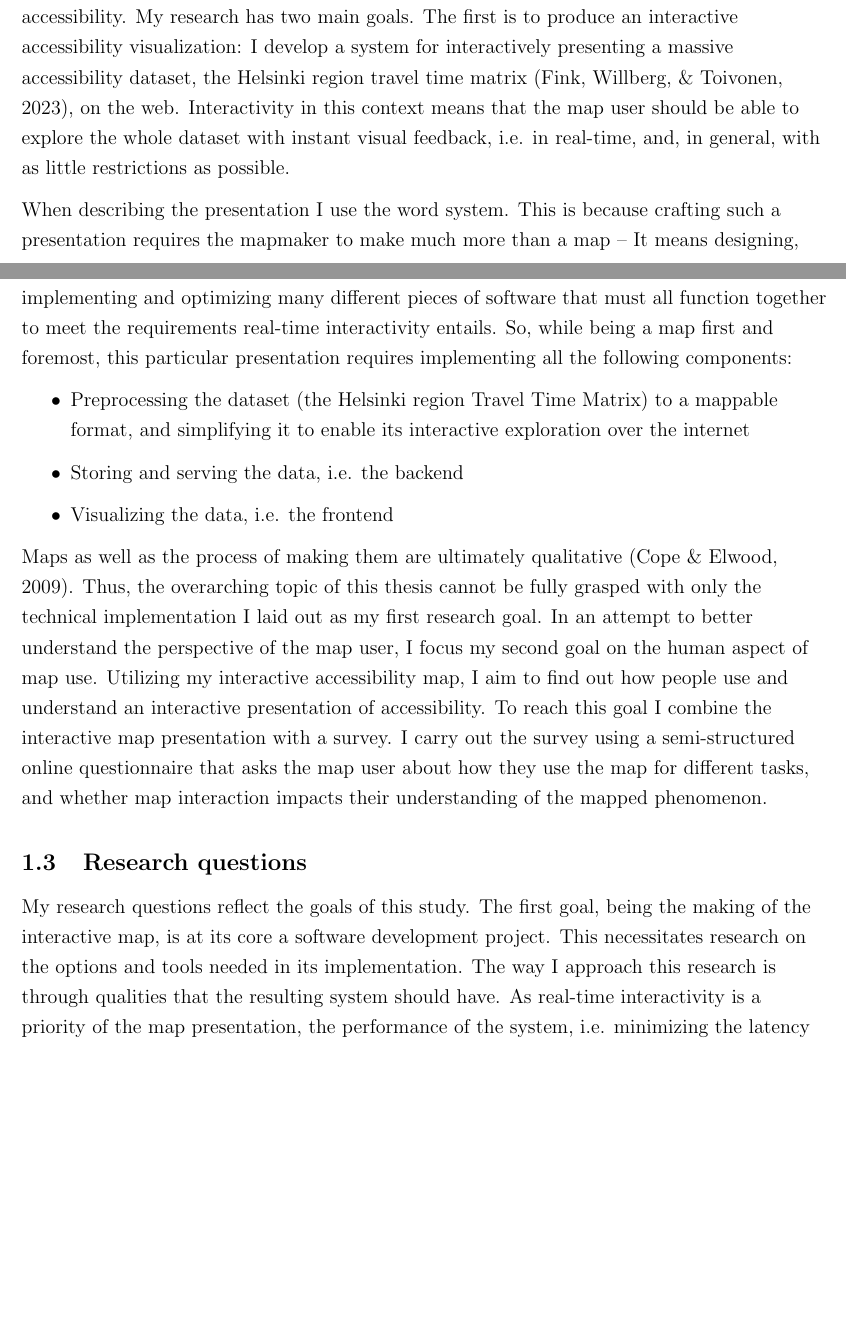
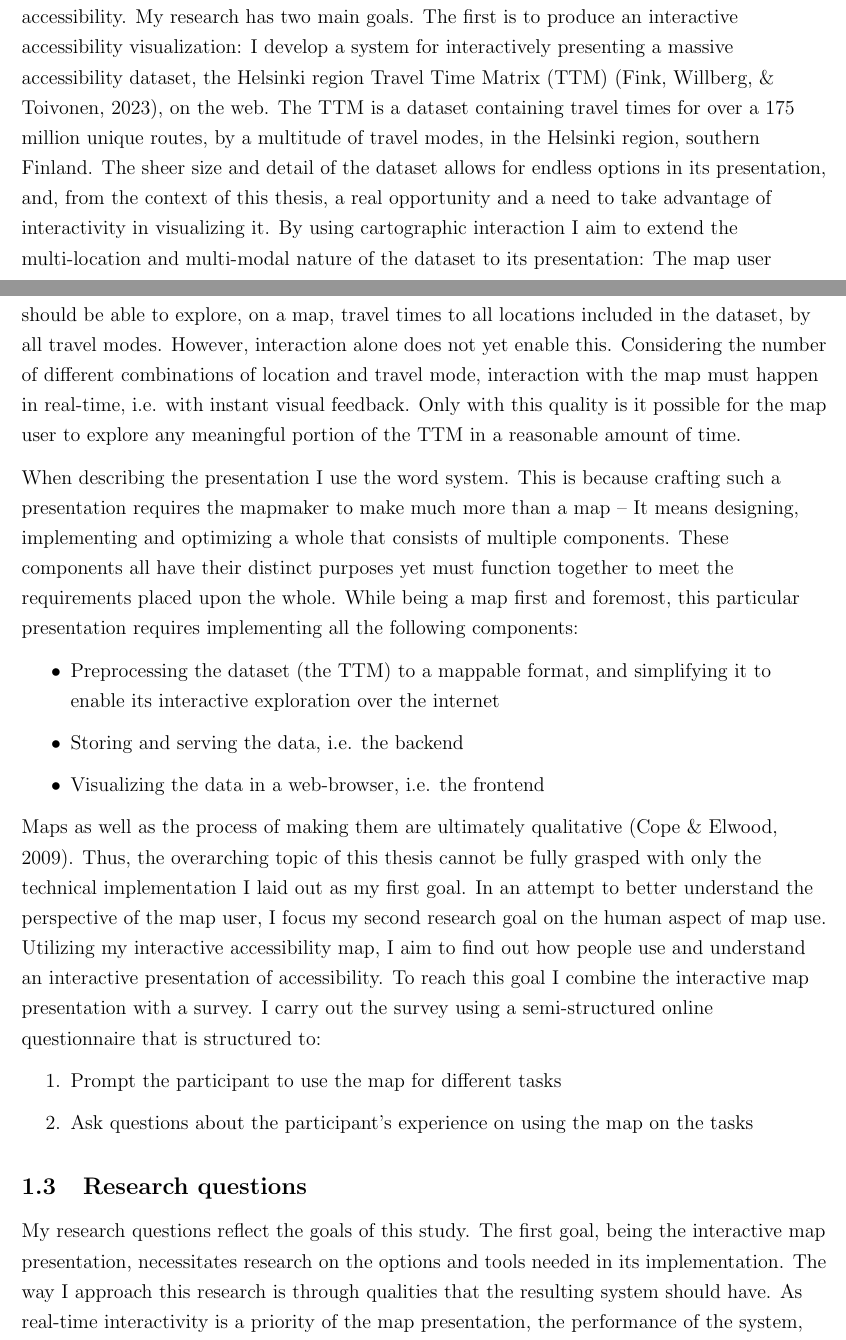
Before and after one commit to eemilhaa/thesis, a LaTeX thesis (thesis/main.tex, which reads thesis/sections/introduction.tex): two parts of pages 5 and 6 of 34, joined at a grey line, cut so that both start at the same text, the shorter picture padded with empty space. Compiled offline with pdfLaTeX.

Commit message:
research questions

```diff
--- a/thesis/sections/introduction.tex
+++ b/thesis/sections/introduction.tex
@@ -134,51 +135,70 @@ how cartographic interaction can be utilized in presenting accessibility.
 My research has two main goals.
 The first is to produce an interactive accessibility visualization: %
 I develop a system for interactively presenting a massive accessibility dataset,
-the Helsinki region travel time matrix \parencite{fin2023},
+the \acrlong{ttm} (\acrshort{ttm}) \parencite{fin2023},
 on the web.  % TODO introduce the matrix somewhere, maybe here?
-Interactivity in this context means that
-the map user should be able to
-explore the whole dataset with instant visual feedback,
-i.e. in real-time,
-and, in general, with as little restrictions as possible.
+The \acrshort{ttm} is a dataset containing travel times for
+over a 175 million unique routes, by a multitude of travel modes,
+in the Helsinki region, southern Finland.
+The sheer size and detail of the dataset allows for endless options
+in its presentation, and, from the context of this thesis,
+a real opportunity and a need to take advantage of interactivity in visualizing it.
+By using cartographic interaction
+I aim to extend the multi-location and multi-modal nature of the dataset
+to its presentation:
+The map user should be able to explore, on a map,
+travel times to all locations included in the dataset,
+by all travel modes.
+However, interaction alone does not yet enable this.
+Considering the number of different combinations of location and travel mode,
+interaction with the map must happen in real-time,
+i.e. with instant visual feedback.
+Only with this quality is it possible for the map user to
+explore any meaningful portion of the \acrshort{ttm}
+in a reasonable amount of time.
 
 When describing the presentation I use the word system.
 This is because crafting such a presentation
 requires the mapmaker to make much more than a map --
 It means designing, implementing and optimizing
-many different pieces of software that must all function together
-to meet the requirements real-time interactivity entails.
-So, while being a map first and foremost, this particular presentation
+a whole that consists of multiple components.
+These components all have their distinct purposes yet must function together
+to meet the requirements placed upon the whole.
+While being a map first and foremost, this particular presentation
 requires implementing all the following components:
 \begin{itemize}
-	\item Preprocessing the dataset (the \acrlong{ttm}) to a mappable format,
+	\item Preprocessing the dataset (the \acrshort{ttm}) to a mappable format,
 	and simplifying it to enable its interactive exploration over the internet
 	\item Storing and serving the data, i.e. the backend
-	\item Visualizing the data, i.e. the frontend
+	\item Visualizing the data in a web-browser, i.e. the frontend
 \end{itemize}
 
 Maps as well as the process of making them are ultimately qualitative
 \parencite{cop2009}.
 Thus, the overarching topic of this thesis
 cannot be fully grasped with only the technical implementation
-I laid out as my first research goal.
+I laid out as my first goal.
 In an attempt to better understand the perspective of the map user,
-I focus my second goal on the human aspect of map use.
+I focus my second research goal on the human aspect of map use.
 Utilizing my interactive accessibility map,
 I aim to find out how
 people use and understand an interactive presentation of accessibility.
 To reach this goal I combine
 the interactive map presentation with a survey.
 I carry out the survey using a semi-structured online questionnaire
-that asks the map user about how they use the map for different tasks,
-and whether map interaction impacts their understanding of the mapped phenomenon.
+that is structured to:
+\begin{enumerate}
+	\item Prompt the participant to use the map for different tasks
+	\item Ask questions about the participant's experience
+	on using the map on the tasks
+\end{enumerate}
+
 
 \subsection{Research questions}
 
 My research questions reflect the goals of this study.  % TODO
-The first goal, being the making of the interactive map,
-is at its core a software development project.
-This necessitates research on the options and tools
+The first goal, being the interactive map presentation,
+necessitates research on the options and tools
 needed in its implementation.
 The way I approach this research is through qualities
 that the resulting system should have.
@@ -221,2 +246 @@ From the perspective of usability:
 \begin{itemize}
-	\item What are the pros and cons of different web-mapping libraries considering
```
Also changed, not shown: thesis/sections/background.tex (+2 -0 lines), thesis/sections/introduction.tex (23 more changed lines).
